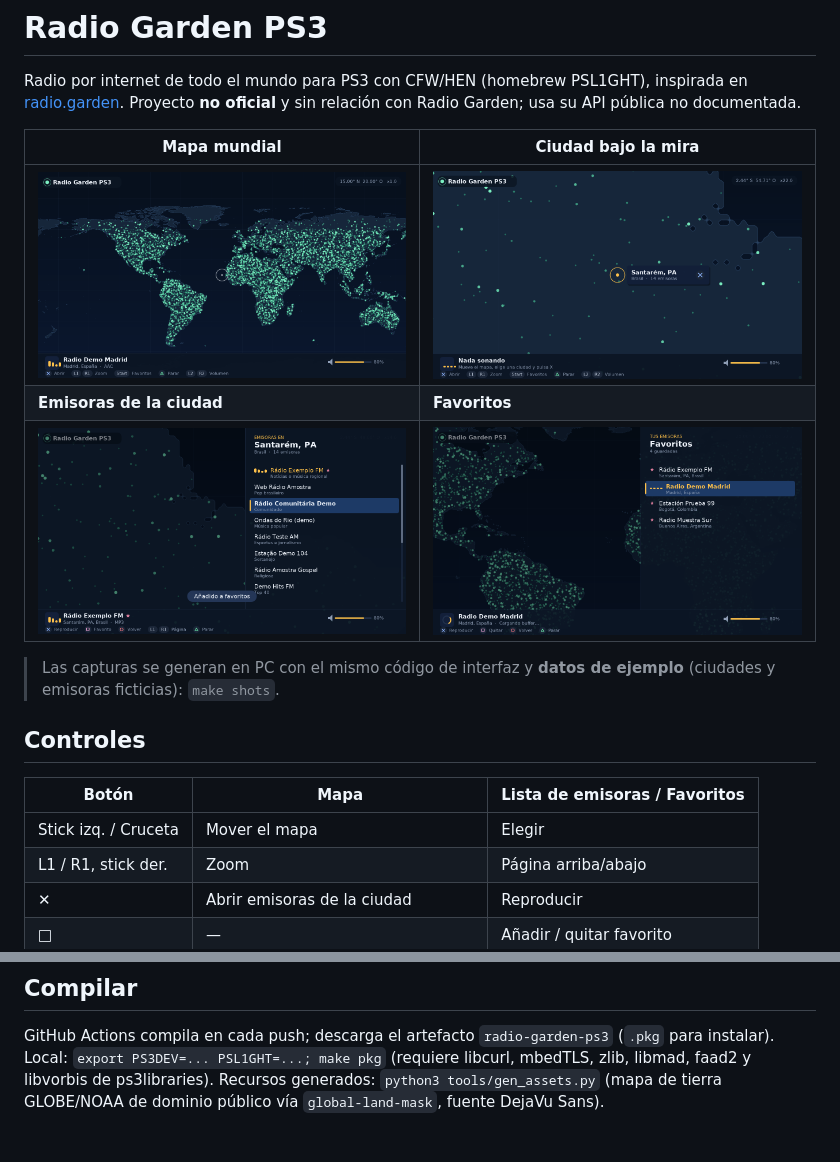
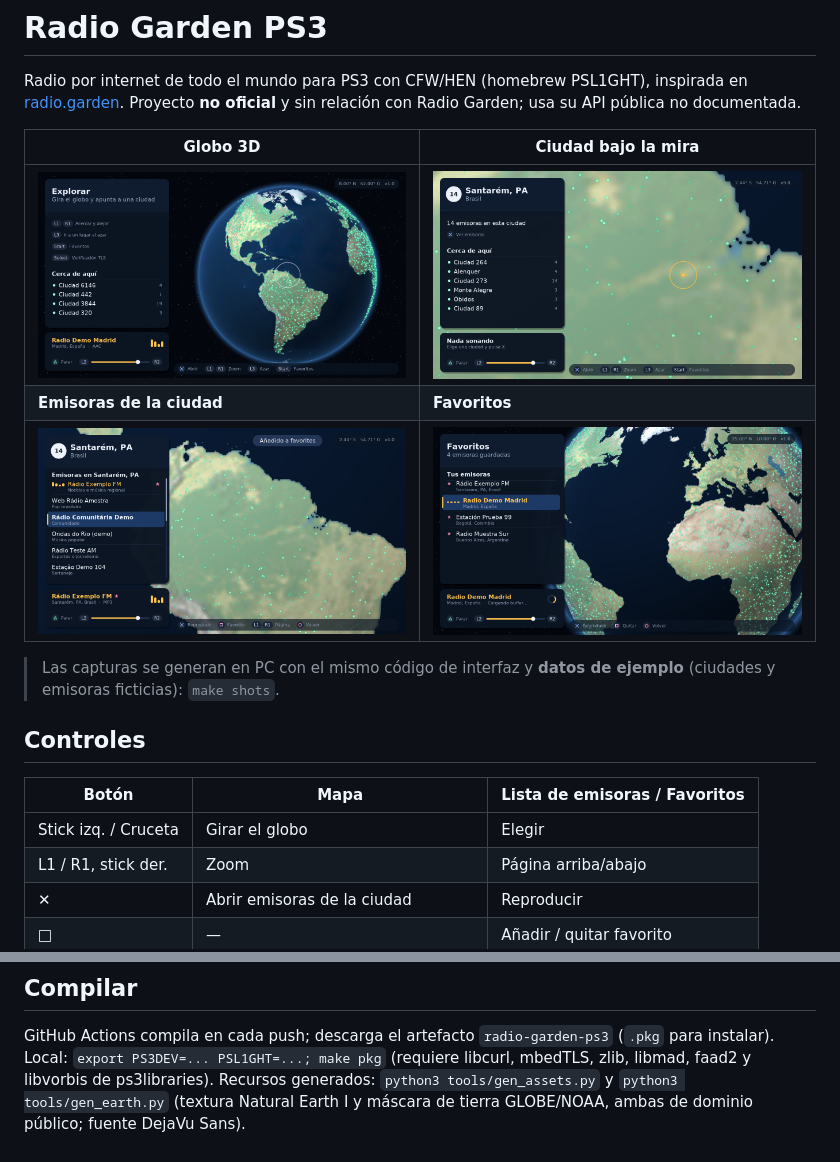
Before and after one commit to dragondeskjet-ui/Graden-radio-ps3, a Markdown page: README.md, 2 parts joined by grey strips. GitHub-like rendering; pictures changed too: docs/shot1.png, docs/shot2.png, docs/shot3.png.

```diff
--- a/README.md
+++ b/README.md
@@ -3,7 +3,7 @@
 Radio por internet de todo el mundo para PS3 con CFW/HEN (homebrew PSL1GHT), inspirada en [radio.garden](https://radio.garden).
 Proyecto **no oficial** y sin relación con Radio Garden; usa su API pública no documentada.
 
-| Mapa mundial | Ciudad bajo la mira |
+| Globo 3D | Ciudad bajo la mira |
 |---|---|
 | ![Mapa](docs/shot1.png) | ![Ciudad](docs/shot2.png) |
 | **Emisoras de la ciudad** | **Favoritos** |
@@ -15,7 +15,7 @@ Proyecto **no oficial** y sin relación con Radio Garden; usa su API pública no
 
 | Botón | Mapa | Lista de emisoras / Favoritos |
 |---|---|---|
-| Stick izq. / Cruceta | Mover el mapa | Elegir |
+| Stick izq. / Cruceta | Girar el globo | Elegir |
 | L1 / R1, stick der. | Zoom | Página arriba/abajo |
 | ✕ | Abrir emisoras de la ciudad | Reproducir |
 | □ | — | Añadir / quitar favorito |
@@ -35,4 +35,4 @@ No soportado: Opus, AAC dentro de MP4, HLS cifrado o fMP4.
 ## Compilar
 GitHub Actions compila en cada push; descarga el artefacto `radio-garden-ps3` (`.pkg` para instalar).
 Local: `export PS3DEV=... PSL1GHT=...; make pkg` (requiere libcurl, mbedTLS, zlib, libmad, faad2 y libvorbis de ps3libraries).
-Recursos generados: `python3 tools/gen_assets.py` (mapa de tierra GLOBE/NOAA de dominio público vía `global-land-mask`, fuente DejaVu Sans).
+Recursos generados: `python3 tools/gen_assets.py` y `python3 tools/gen_earth.py` (textura Natural Earth I y máscara de tierra GLOBE/NOAA, ambas de dominio público; fuente DejaVu Sans).
```
Also changed, not shown: docs/shot5.png, 6 other files.
